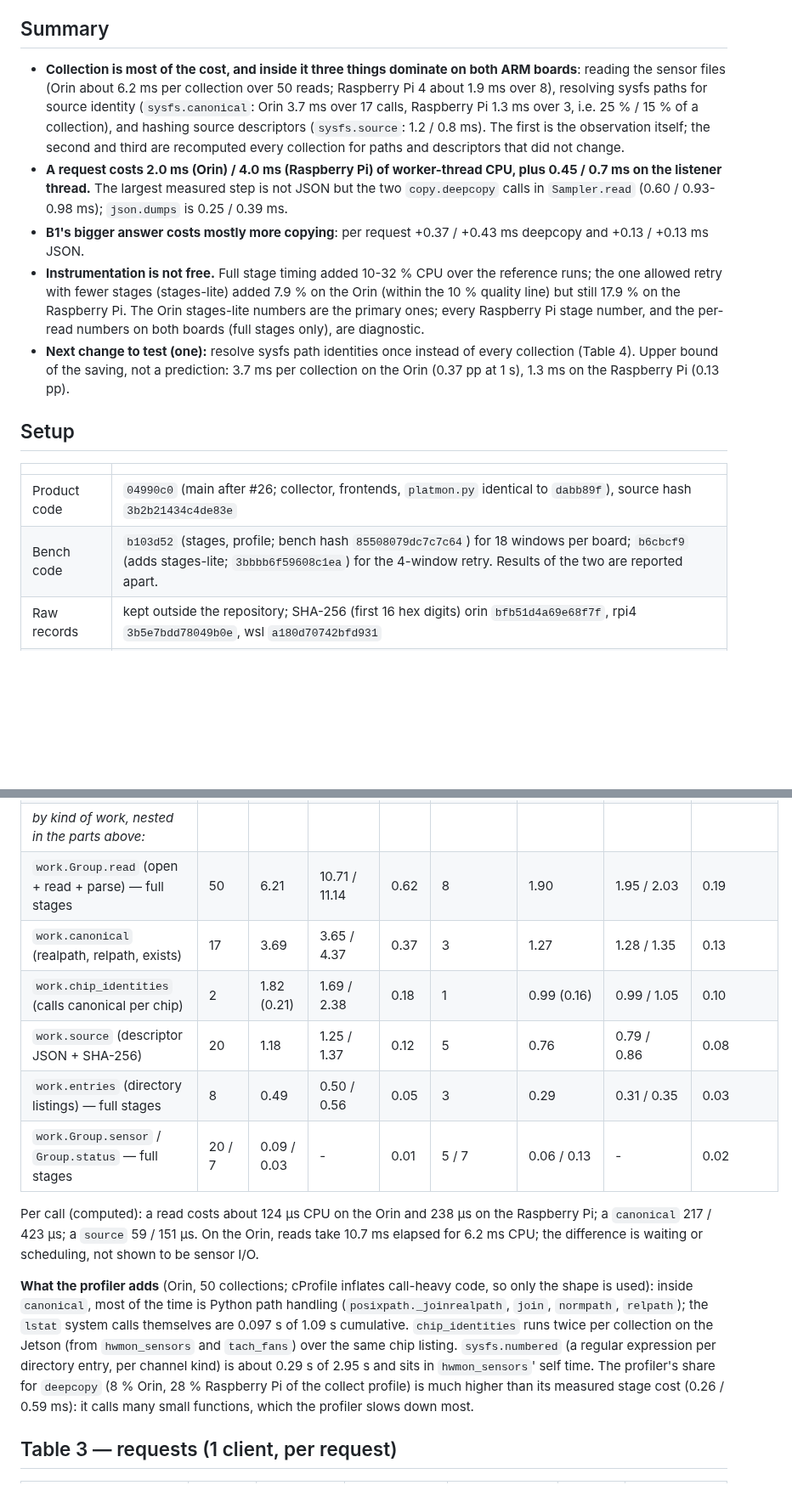
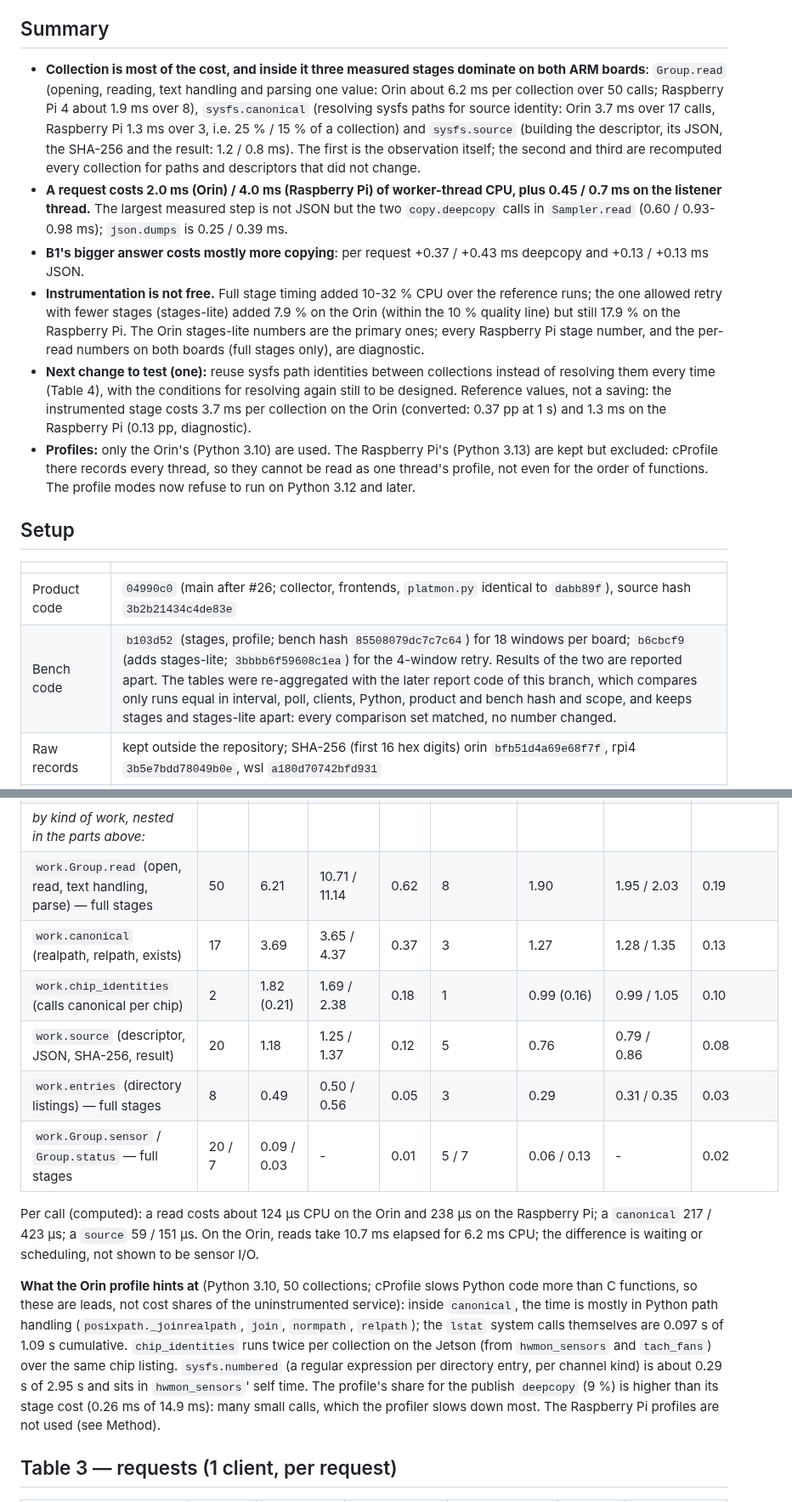
Before and after one commit to jwsung91/platmon, a Markdown page: docs/performance/collection-response-breakdown.md, 2 parts joined by grey strips. Shown at 85% size. Rendered like a GitHub page; blank space fills up the shorter version.

Commit message:
docs(performance): exclude the raspberry pi profiles and state what the stage costs mean
Both Raspberry Pi profiles (Python 3.13) are kept but excluded, also for
the order of functions. Stage names say what they cover, the identity
reuse candidate leaves its invalidation open, and the 3.7/1.3 ms and
0.37/0.13 pp are instrumented reference values, not saving bounds. The
condition-checked re-aggregation changed no number.

Co-Authored-By: Claude Opus 5.5 <noreply@anthropic.com>
Claude-Session: https://claude.ai/code/session_018PKyEAsyEuQfiZZzBEsDMh

```diff
--- a/docs/performance/collection-response-breakdown.md
+++ b/docs/performance/collection-response-breakdown.md
@@ -7,12 +7,13 @@ interval. Every number is a measurement on the devices unless marked as computed
 
 ## Summary
 
-- **Collection is most of the cost, and inside it three things dominate on both ARM boards**: reading
-  the sensor files (Orin about 6.2 ms per collection over 50 reads; Raspberry Pi 4 about 1.9 ms over 8),
-  resolving sysfs paths for source identity (`sysfs.canonical`: Orin 3.7 ms over 17 calls, Raspberry Pi
-  1.3 ms over 3, i.e. 25 % / 15 % of a collection), and hashing source descriptors (`sysfs.source`:
-  1.2 / 0.8 ms). The first is the observation itself; the second and third are recomputed every
-  collection for paths and descriptors that did not change.
+- **Collection is most of the cost, and inside it three measured stages dominate on both ARM boards**:
+  `Group.read` (opening, reading, text handling and parsing one value: Orin about 6.2 ms per collection
+  over 50 calls; Raspberry Pi 4 about 1.9 ms over 8), `sysfs.canonical` (resolving sysfs paths for source
+  identity: Orin 3.7 ms over 17 calls, Raspberry Pi 1.3 ms over 3, i.e. 25 % / 15 % of a collection) and
+  `sysfs.source` (building the descriptor, its JSON, the SHA-256 and the result: 1.2 / 0.8 ms). The first
+  is the observation itself; the second and third are recomputed every collection for paths and
+  descriptors that did not change.
 - **A request costs 2.0 ms (Orin) / 4.0 ms (Raspberry Pi) of worker-thread CPU, plus 0.45 / 0.7 ms on the
   listener thread.** The largest measured step is not JSON but the two `copy.deepcopy` calls in
   `Sampler.read` (0.60 / 0.93-0.98 ms); `json.dumps` is 0.25 / 0.39 ms.
@@ -22,16 +23,20 @@ interval. Every number is a measurement on the devices unless marked as computed
   allowed retry with fewer stages (stages-lite) added 7.9 % on the Orin (within the 10 % quality line) but
   still 17.9 % on the Raspberry Pi. The Orin stages-lite numbers are the primary ones; every Raspberry Pi
   stage number, and the per-read numbers on both boards (full stages only), are diagnostic.
-- **Next change to test (one):** resolve sysfs path identities once instead of every collection
-  (Table 4). Upper bound of the saving, not a prediction: 3.7 ms per collection on the Orin (0.37 pp at
-  1 s), 1.3 ms on the Raspberry Pi (0.13 pp).
+- **Next change to test (one):** reuse sysfs path identities between collections instead of resolving
+  them every time (Table 4), with the conditions for resolving again still to be designed. Reference
+  values, not a saving: the instrumented stage costs 3.7 ms per collection on the Orin (converted:
+  0.37 pp at 1 s) and 1.3 ms on the Raspberry Pi (0.13 pp, diagnostic).
+- **Profiles:** only the Orin's (Python 3.10) are used. The Raspberry Pi's (Python 3.13) are kept but
+  excluded: cProfile there records every thread, so they cannot be read as one thread's profile, not even
+  for the order of functions. The profile modes now refuse to run on Python 3.12 and later.
 
 ## Setup
 
 | | |
 | --- | --- |
 | Product code | `04990c0` (main after #26; collector, frontends, `platmon.py` identical to `dabb89f`), source hash `3b2b21434c4de83e` |
-| Bench code | `b103d52` (stages, profile; bench hash `85508079dc7c7c64`) for 18 windows per board; `b6cbcf9` (adds stages-lite; `3bbbb6f59608c1ea`) for the 4-window retry. Results of the two are reported apart. |
+| Bench code | `b103d52` (stages, profile; bench hash `85508079dc7c7c64`) for 18 windows per board; `b6cbcf9` (adds stages-lite; `3bbbb6f59608c1ea`) for the 4-window retry. Results of the two are reported apart. The tables were re-aggregated with the later report code of this branch, which compares only runs equal in interval, poll, clients, Python, product and bench hash and scope, and keeps stages and stages-lite apart: every comparison set matched, no number changed. |
 | Raw records | kept outside the repository; SHA-256 (first 16 hex digits) orin `bfb51d4a69e68f7f`, rpi4 `3b5e7bdd78049b0e`, wsl `a180d70742bfd931` |
 | Boards | Orin Nano devkit (Super), L4T R36.5.2, MAXN_SUPER, `schedutil`, Python 3.10.12, 6/3/2 temperature/power/fan sensors; Raspberry Pi 4 Model B, Debian 13, `ondemand`, Python 3.13.5, 1/0/0 sensors; WSL 2 (supplementary), Python 3.12.3, no sensors exposed |
 | Conditions | native process next to each board's own platmon service, collection 1 s, synthetic client(s) polling `/api/stats` every 1 s (new connection per request, as in D0), 30 s warmup, 120 s windows |
@@ -117,10 +127,10 @@ the reads and other unwrapped work it does itself.
 | publish `deepcopy` (in `_attempt`) | 1 | 0.26 | 0.17 / 0.39 | 0.03 | 1 | 0.59 | 0.60 / 0.65 | 0.06 |
 | `sampler._provenance` / `_check` | 1 | 0.35 | 0.25 / 0.51 | 0.03 | 1 | 0.49 | 0.49 / 0.54 | 0.05 |
 | *by kind of work, nested in the parts above:* | | | | | | | | |
-| `work.Group.read` (open + read + parse) — full stages | 50 | 6.21 | 10.71 / 11.14 | 0.62 | 8 | 1.90 | 1.95 / 2.03 | 0.19 |
+| `work.Group.read` (open, read, text handling, parse) — full stages | 50 | 6.21 | 10.71 / 11.14 | 0.62 | 8 | 1.90 | 1.95 / 2.03 | 0.19 |
 | `work.canonical` (realpath, relpath, exists) | 17 | 3.69 | 3.65 / 4.37 | 0.37 | 3 | 1.27 | 1.28 / 1.35 | 0.13 |
 | `work.chip_identities` (calls canonical per chip) | 2 | 1.82 (0.21) | 1.69 / 2.38 | 0.18 | 1 | 0.99 (0.16) | 0.99 / 1.05 | 0.10 |
-| `work.source` (descriptor JSON + SHA-256) | 20 | 1.18 | 1.25 / 1.37 | 0.12 | 5 | 0.76 | 0.79 / 0.86 | 0.08 |
+| `work.source` (descriptor, JSON, SHA-256, result) | 20 | 1.18 | 1.25 / 1.37 | 0.12 | 5 | 0.76 | 0.79 / 0.86 | 0.08 |
 | `work.entries` (directory listings) — full stages | 8 | 0.49 | 0.50 / 0.56 | 0.05 | 3 | 0.29 | 0.31 / 0.35 | 0.03 |
 | `work.Group.sensor` / `Group.status` — full stages | 20 / 7 | 0.09 / 0.03 | - | 0.01 | 5 / 7 | 0.06 / 0.13 | - | 0.02 |
 
@@ -128,14 +138,15 @@ Per call (computed): a read costs about 124 µs CPU on the Orin and 238 µs on t
 `canonical` 217 / 423 µs; a `source` 59 / 151 µs. On the Orin, reads take 10.7 ms elapsed for 6.2 ms
 CPU; the difference is waiting or scheduling, not shown to be sensor I/O.
 
-**What the profiler adds** (Orin, 50 collections; cProfile inflates call-heavy code, so only the shape
-is used): inside `canonical`, most of the time is Python path handling (`posixpath._joinrealpath`,
-`join`, `normpath`, `relpath`); the `lstat` system calls themselves are 0.097 s of 1.09 s cumulative.
+**What the Orin profile hints at** (Python 3.10, 50 collections; cProfile slows Python code more than C
+functions, so these are leads, not cost shares of the uninstrumented service): inside `canonical`, the
+time is mostly in Python path handling (`posixpath._joinrealpath`, `join`, `normpath`, `relpath`); the
+`lstat` system calls themselves are 0.097 s of 1.09 s cumulative.
 `chip_identities` runs twice per collection on the Jetson (from `hwmon_sensors` and `tach_fans`) over
 the same chip listing. `sysfs.numbered` (a regular expression per directory entry, per channel kind) is
-about 0.29 s of 2.95 s and sits in `hwmon_sensors`' self time. The profiler's share for `deepcopy` (8 %
-Orin, 28 % Raspberry Pi of the collect profile) is much higher than its measured stage cost (0.26 /
-0.59 ms): it calls many small functions, which the profiler slows down most.
+about 0.29 s of 2.95 s and sits in `hwmon_sensors`' self time. The profile's share for the publish
+`deepcopy` (9 %) is higher than its stage cost (0.26 ms of 14.9 ms): many small calls, which the profiler
+slows down most. The Raspberry Pi profiles are not used (see Method).
 
 ## Table 3 — requests (1 client, per request)
 
```
Also changed, not shown: other parts of docs/performance/collection-response-breakdown.md (+17 -9 lines).
